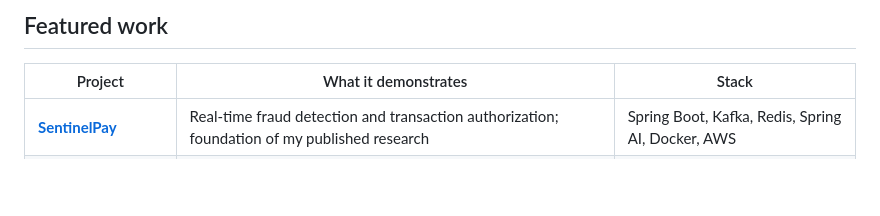
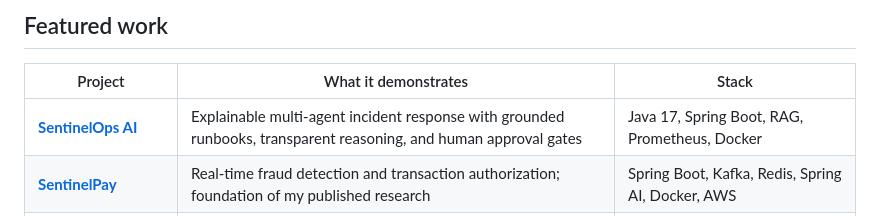
Before and after one commit to thillainirmal-tech/thillainirmal-tech, a Markdown page: README.md, the part around the change. Drawn GitHub-style; blank space fills up the shorter version.

Commit message:
docs: feature SentinelOps AI project

```diff
--- a/README.md
+++ b/README.md
@@ -56,6 +56,7 @@ I am an Oracle-certified Java backend engineer focused on scalable, secure, clou
 
 | Project | What it demonstrates | Stack |
 |---|---|---|
+| [**SentinelOps AI**](https://github.com/thillainirmal-tech/SentinelOps-AI) | Explainable multi-agent incident response with grounded runbooks, transparent reasoning, and human approval gates | Java 17, Spring Boot, RAG, Prometheus, Docker |
 | [**SentinelPay**](https://github.com/thillainirmal-tech/SentinelPay) | Real-time fraud detection and transaction authorization; foundation of my published research | Spring Boot, Kafka, Redis, Spring AI, Docker, AWS |
 | [**LeetCode Automater**](https://github.com/thillainirmal-tech/leetcode-automater) | Validated multi-language solution catalogue with account-aware submission tooling and an open contribution workflow | Node.js, Java, Python, C++, TypeScript, GitHub Actions |
 | [**Kafka Payment Wallet**](https://github.com/thillainirmal-tech/Kafka-Microservice-Payment-wallet) | Asynchronous wallet workflows, JWT security, service discovery, and distributed processing | Java, Spring Cloud, Kafka, Redis, JWT |
```
